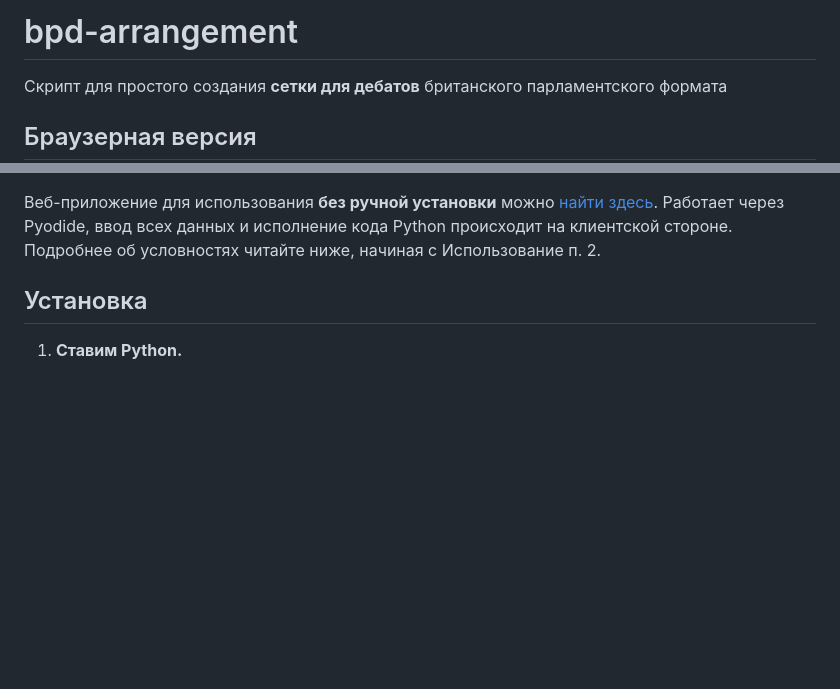
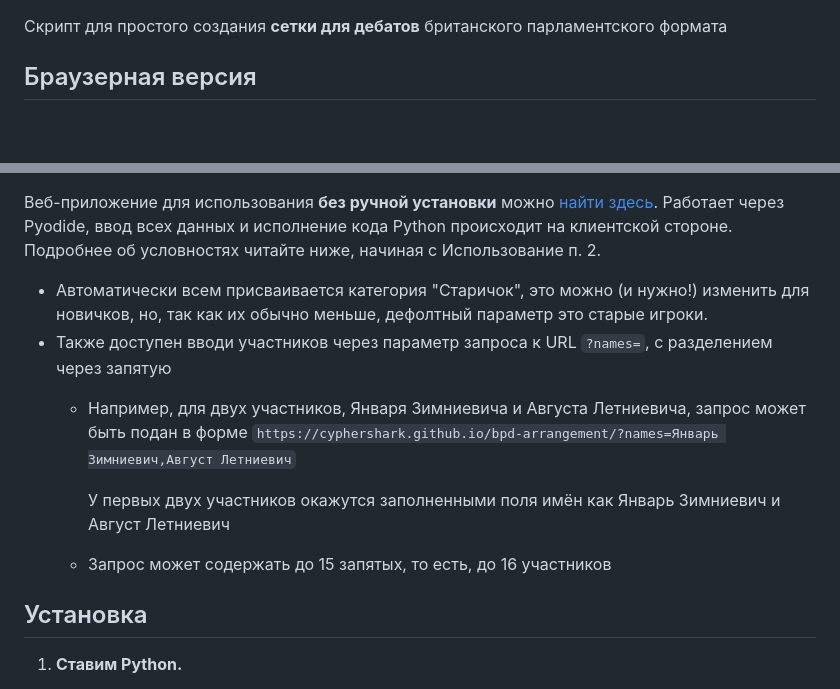
Before and after one commit to cyphershark/bpd-arrangement, a Markdown page: README.md, 2 parts joined by grey strips. Rendered like a GitHub page; blank space fills up the shorter version.

Commit message:
Обновлён README для новых возможностей веб версии
Updated README.md to include new features and usage instructions.

```diff
--- a/README.md
+++ b/README.md
@@ -1,4 +1,3 @@
-# bpd-arrangement
 Скрипт для простого создания **сетки для дебатов** британского парламентского формата
 
 ## Браузерная версия
@@ -5,5 +6,11 @@
 Веб-приложение для использования **без ручной установки** можно [найти здесь](https://cyphershark.github.io/bpd-arrangement/). Работает через Pyodide, ввод всех данных и исполнение кода Python происходит на клиентской стороне.
 Подробнее об условностях читайте ниже, начиная с Использование п. 2.
+- Автоматически всем присваивается категория "Старичок", это можно (и нужно!) изменить для новичков, но, так как их обычно меньше, дефолтный параметр это старые игроки.
+- Также доступен вводи участников через параметр запроса к URL `?names=`, с разделением через запятую
+  - Например, для двух участников, Января Зимниевича и Августа Летниевича, запрос может быть подан в форме `https://cyphershark.github.io/bpd-arrangement/?names=Январь Зимниевич,Август Летниевич`
+
+    У первых двух участников окажутся заполненными поля имён как Январь Зимниевич и Август Летниевич
+  - Запрос может содержать до 15 запятых, то есть, до 16 участников
 
 ## Установка
 1. **Ставим Python.**
```
Also changed, not shown: other parts of README.md (+2 -0 lines).
